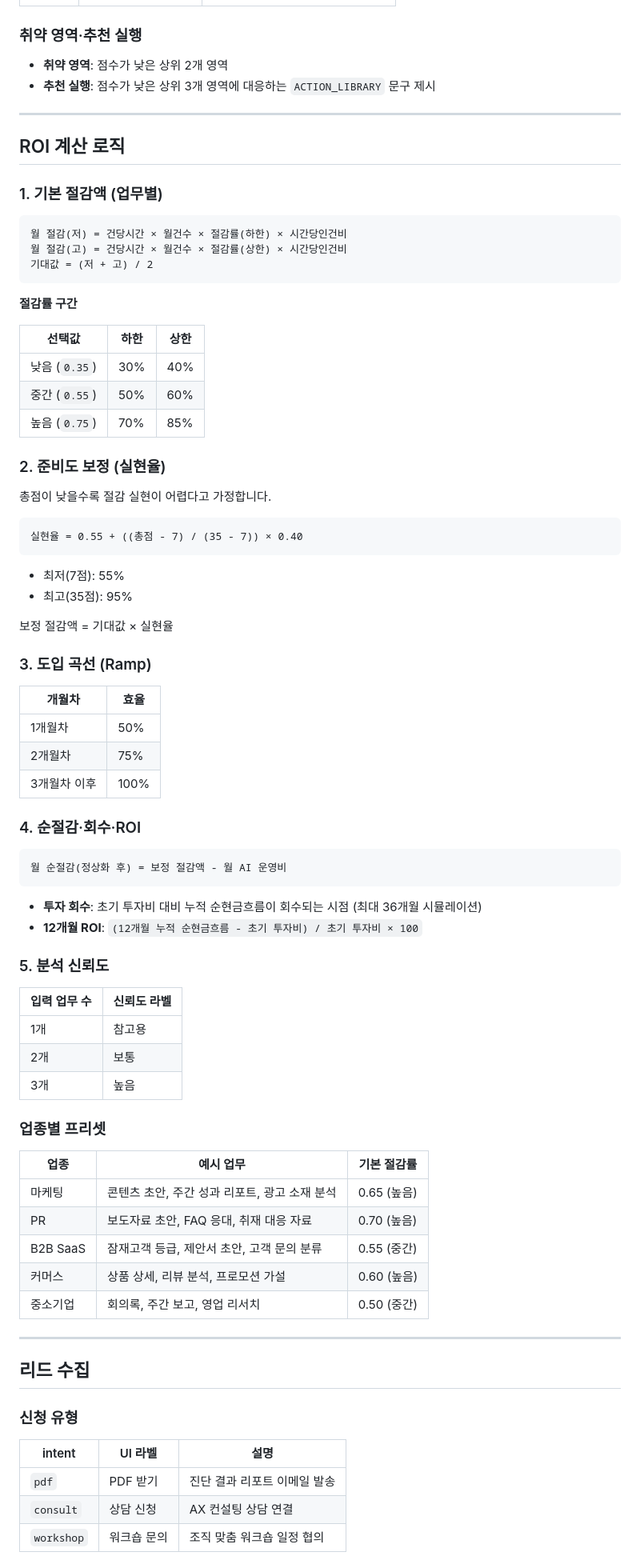
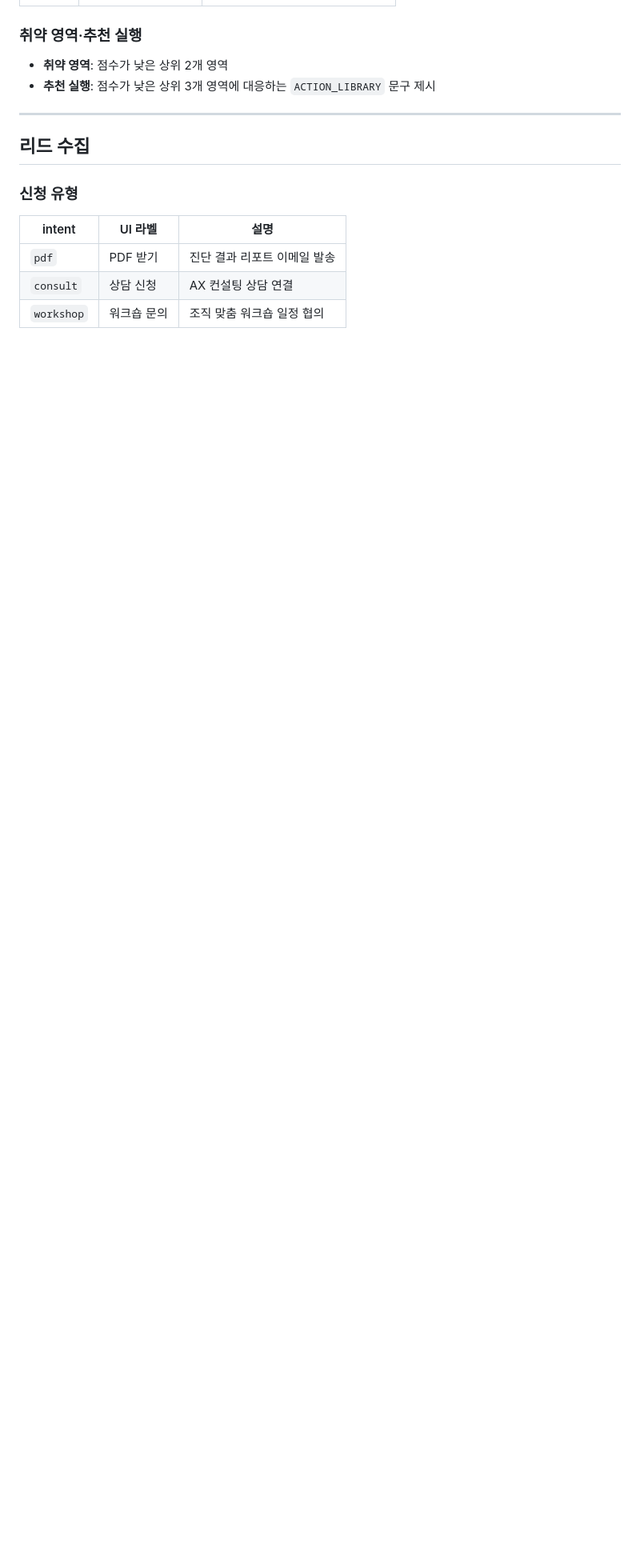
Before and after one commit to saewookkangboy/AX-Readiness-Assessment, a Markdown page: README.md, the part around one of its changes. Shown at 80% size. Rendered like a GitHub page; blank space fills up the shorter version.

Commit message:
docs: README에서 ROI 계산 로직 섹션 제거
내부 계산 공식과 파이프라인 다이어그램을 한·영 README에서 삭제해 문서 노출 범위를 줄입니다.

Co-authored-by: Cursor <cursoragent@cursor.com>

````diff
--- a/README.md
+++ b/README.md
@@ -182,74 +181,6 @@ flowchart LR
 
 ---
 
-## ROI 계산 로직
-
-### 1. 기본 절감액 (업무별)
-
-```
-월 절감(저) = 건당시간 × 월건수 × 절감률(하한) × 시간당인건비
-월 절감(고) = 건당시간 × 월건수 × 절감률(상한) × 시간당인건비
-기대값 = (저 + 고) / 2
-```
-
-**절감률 구간**
-
-| 선택값 | 하한 | 상한 |
-|--------|------|------|
-| 낮음 (`0.35`) | 30% | 40% |
-| 중간 (`0.55`) | 50% | 60% |
-| 높음 (`0.75`) | 70% | 85% |
-
-### 2. 준비도 보정 (실현율)
-
-총점이 낮을수록 절감 실현이 어렵다고 가정합니다.
-
-```
-실현율 = 0.55 + ((총점 - 7) / (35 - 7)) × 0.40
-```
-
-- 최저(7점): 55%
-- 최고(35점): 95%
-
-보정 절감액 = 기대값 × 실현율
-
-### 3. 도입 곡선 (Ramp)
-
-| 개월차 | 효율 |
-|--------|------|
-| 1개월차 | 50% |
-| 2개월차 | 75% |
-| 3개월차 이후 | 100% |
-
-### 4. 순절감·회수·ROI
-
-```
-월 순절감(정상화 후) = 보정 절감액 - 월 AI 운영비
-```
-
-- **투자 회수**: 초기 투자비 대비 누적 순현금흐름이 회수되는 시점 (최대 36개월 시뮬레이션)
-- **12개월 ROI**: `(12개월 누적 순현금흐름 - 초기 투자비) / 초기 투자비 × 100`
-
-### 5. 분석 신뢰도
-
-| 입력 업무 수 | 신뢰도 라벨 |
-|--------------|-------------|
-| 1개 | 참고용 |
-| 2개 | 보통 |
-| 3개 | 높음 |
-
-### 업종별 프리셋
-
-| 업종 | 예시 업무 | 기본 절감률 |
-|------|-----------|-------------|
-| 마케팅 | 콘텐츠 초안, 주간 성과 리포트, 광고 소재 분석 | 0.65 (높음) |
-| PR | 보도자료 초안, FAQ 응대, 취재 대응 자료 | 0.70 (높음) |
-| B2B SaaS | 잠재고객 등급, 제안서 초안, 고객 문의 분류 | 0.55 (중간) |
-| 커머스 | 상품 상세, 리뷰 분석, 프로모션 가설 | 0.60 (높음) |
-| 중소기업 | 회의록, 주간 보고, 영업 리서치 | 0.50 (중간) |
-
----
-
 ## 리드 수집
 
 ### 신청 유형
````
Also changed, not shown: other parts of README.md (+10 -25 lines), README.en.md (+10 -70 lines).
